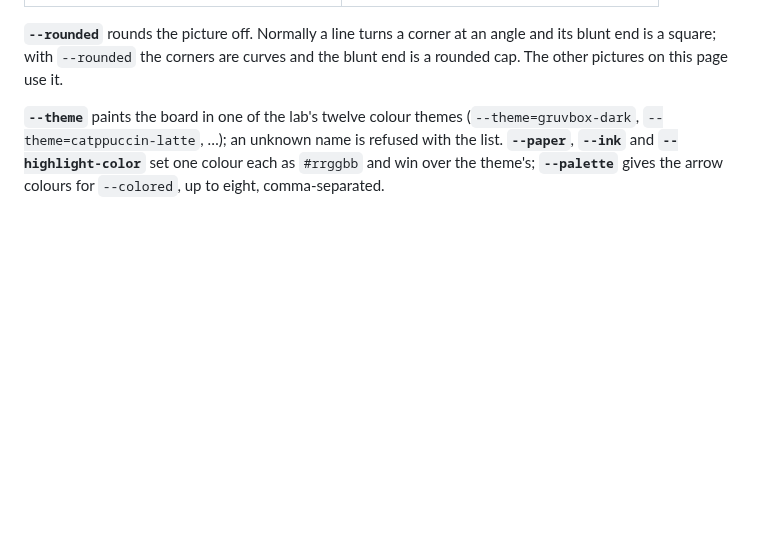
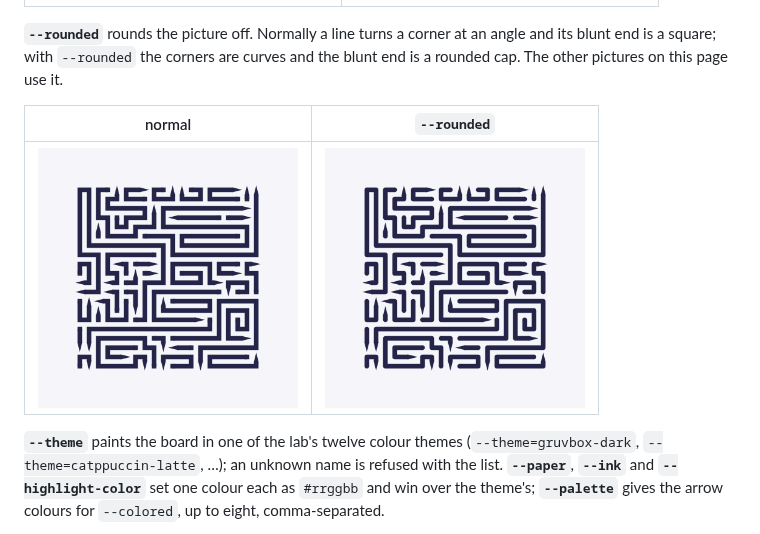
Before and after one commit to Fronthub-pl/arrowz, a Markdown page: packages/cli/README.md, the part around the change. Drawn GitHub-style; pictures changed too: docs/images/corners-rounded.png (added), docs/images/corners-square.png (added); blank space fills up the shorter version.

Commit message:
Every documentation picture and Docs board states --rounded, and the CLI page compares the two

```diff
--- a/packages/cli/README.md
+++ b/packages/cli/README.md
@@ -416,6 +416,10 @@ and you get an arrowhead of no height at all.
 angle and its blunt end is a square; with `--rounded` the corners are curves
 and the blunt end is a rounded cap. The other pictures on this page use it.
 
+| normal | `--rounded` |
+|---|---|
+| <img src="../../docs/images/corners-square.png" width="260"> | <img src="../../docs/images/corners-rounded.png" width="260"> |
+
 **`--theme`** paints the board in one of the lab's twelve colour themes
 (`--theme=gruvbox-dark`, `--theme=catppuccin-latte`, …); an unknown name is
 refused with the list. **`--paper`**, **`--ink`** and **`--highlight-color`**
```
Also changed, not shown: 11 other files.
